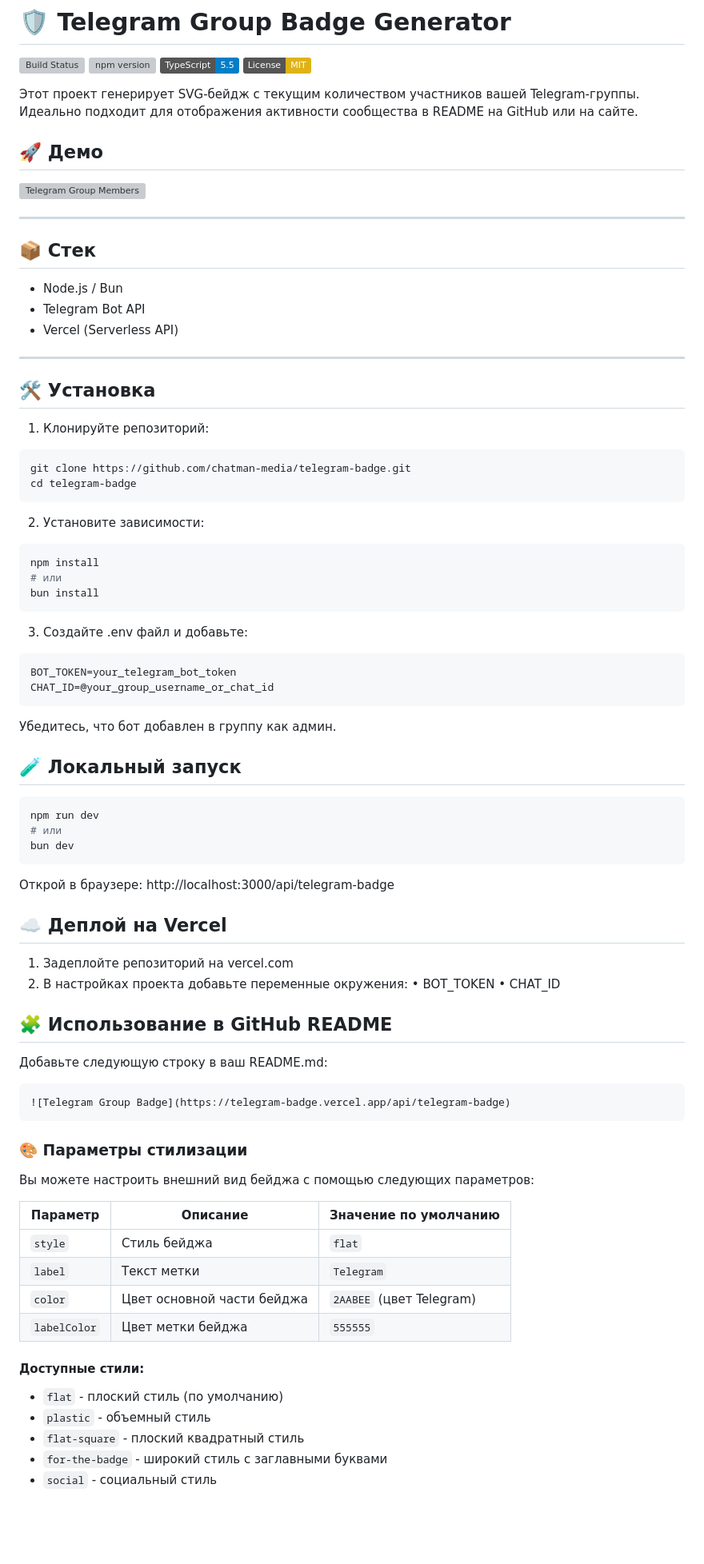
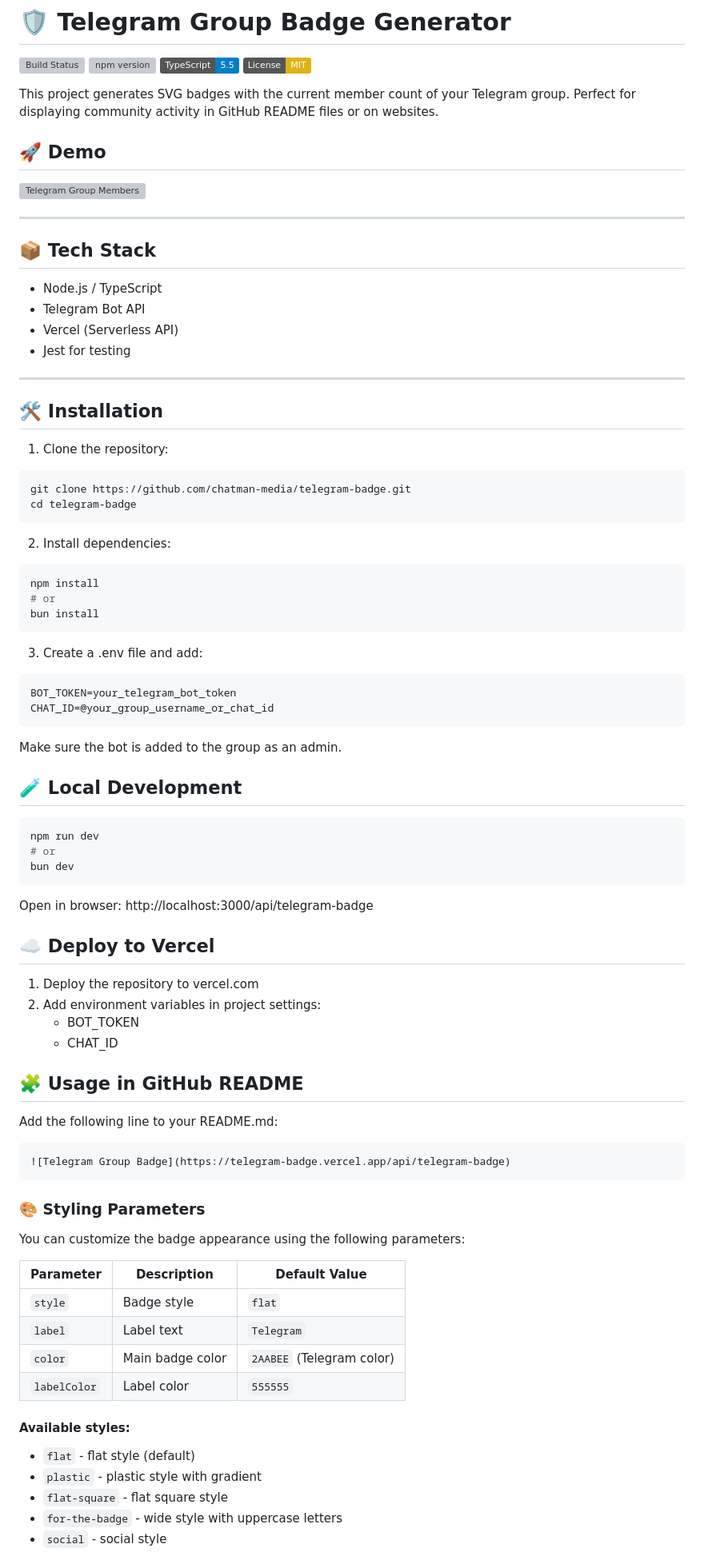
Before and after one commit to chatman-media/telegram-badge, a Markdown page: README.md, the part around one of its changes. Shown at 80% size. GitHub-like rendering; badges without logos; blank space fills up the shorter version; grey boxes are pictures that could not be loaded.

````diff
--- a/README.md
+++ b/README.md
@@ -5,88 +5,90 @@
 [![TypeScript](https://img.shields.io/badge/TypeScript-5.5-blue.svg)](https://www.typescriptlang.org/)
 [![License: MIT](https://img.shields.io/badge/License-MIT-yellow.svg)](https://opensource.org/licenses/MIT)
 
-Этот проект генерирует SVG-бейдж с текущим количеством участников вашей Telegram-группы. Идеально подходит для отображения активности сообщества в README на GitHub или на сайте.
+This project generates SVG badges with the current member count of your Telegram group. Perfect for displaying community activity in GitHub README files or on websites.
 
-## 🚀 Демо
+## 🚀 Demo
 
 ![Telegram Group Members](https://telegram-badge.vercel.app/api/telegram-badge)
 
 ---
 
-## 📦 Стек
+## 📦 Tech Stack
 
-- Node.js / Bun
+- Node.js / TypeScript
 - Telegram Bot API
 - Vercel (Serverless API)
+- Jest for testing
 
 ---
 
-## 🛠 Установка
+## 🛠 Installation
 
-1. Клонируйте репозиторий:
+1. Clone the repository:
 
 ```bash
 git clone https://github.com/chatman-media/telegram-badge.git
 cd telegram-badge
 ```
 
-2. Установите зависимости:
+2. Install dependencies:
 
 ```bash
 npm install
-# или
+# or
 bun install
 ```
 
-3. Создайте .env файл и добавьте:
+3. Create a .env file and add:
 
 ```bash
 BOT_TOKEN=your_telegram_bot_token
 CHAT_ID=@your_group_username_or_chat_id
 ```
 
-Убедитесь, что бот добавлен в группу как админ.
+Make sure the bot is added to the group as an admin.
 
-## 🧪 Локальный запуск
+## 🧪 Local Development
 
 ```bash
 npm run dev
-# или
+# or
 bun dev
 ```
 
-Открой в браузере: http://localhost:3000/api/telegram-badge
+Open in browser: http://localhost:3000/api/telegram-badge
 
-## ☁️ Деплой на Vercel
-1.	Задеплойте репозиторий на vercel.com
-2.	В настройках проекта добавьте переменные окружения:
-	•	BOT_TOKEN
-	•	CHAT_ID
+## ☁️ Deploy to Vercel
 
-## 🧩 Использование в GitHub README
+1. Deploy the repository to vercel.com
+2. Add environment variables in project settings:
+   - BOT_TOKEN
+   - CHAT_ID
 
-Добавьте следующую строку в ваш README.md:
+## 🧩 Usage in GitHub README
+
+Add the following line to your README.md:
 
 ```markdown
 ![Telegram Group Badge](https://telegram-badge.vercel.app/api/telegram-badge)
 ```
 
-### 🎨 Параметры стилизации
+### 🎨 Styling Parameters
 
-Вы можете настроить внешний вид бейджа с помощью следующих параметров:
+You can customize the badge appearance using the following parameters:
 
-| Параметр | Описание | Значение по умолчанию |
-|----------|----------|------------------------|
-| `style` | Стиль бейджа | `flat` |
-| `label` | Текст метки | `Telegram` |
-| `color` | Цвет основной части бейджа | `2AABEE` (цвет Telegram) |
-| `labelColor` | Цвет метки бейджа | `555555` |
+| Parameter | Description | Default Value |
+|-----------|-------------|---------------|
+| `style` | Badge style | `flat` |
+| `label` | Label text | `Telegram` |
+| `color` | Main badge color | `2AABEE` (Telegram color) |
+| `labelColor` | Label color | `555555` |
 
-#### Доступные стили:
+#### Available styles:
 
-- `flat` - плоский стиль (по умолчанию)
-- `plastic` - объемный стиль
-- `flat-square` - плоский квадратный стиль
-- `for-the-badge` - широкий стиль с заглавными буквами
-- `social` - социальный стиль
+- `flat` - flat style (default)
+- `plastic` - plastic style with gradient
+- `flat-square` - flat square style
+- `for-the-badge` - wide style with uppercase letters
+- `social` - social style
 
````
Also changed, not shown: other parts of README.md (+73 -17 lines), README.ru.md (added, +134 -0 lines).
